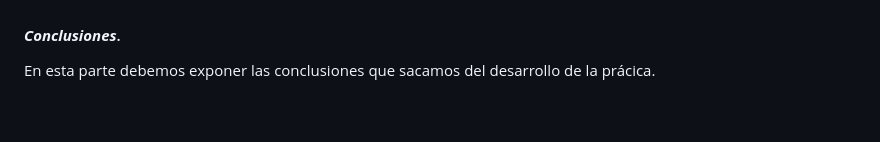
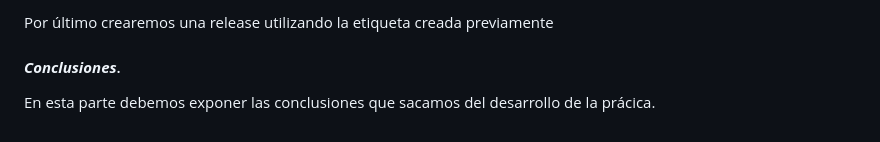
Before and after one commit to JavierCedres/git-work, a Markdown page: README.md, the part around the change printed below. GitHub-like rendering.

```diff
--- a/README.md
+++ b/README.md
@@ -102,3 +131,4 @@ Se suben los cambios al staging area y se hace un commit pero sin hacer push
+Por último crearemos una release utilizando la etiqueta creada previamente
 
 #### ***Conclusiones***. <a name="id5"></a>
 
```
Also changed, not shown: other parts of README.md (+32 -3 lines).
